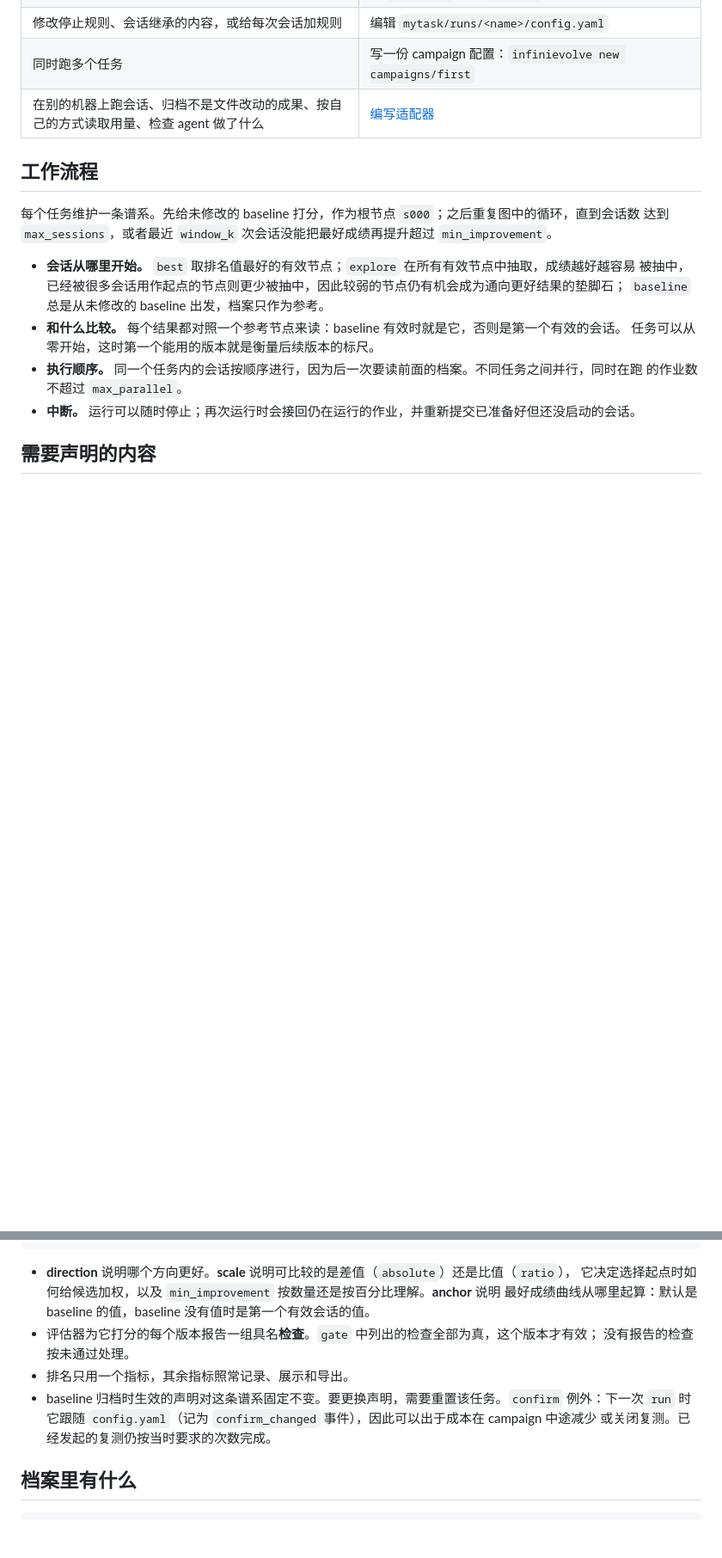
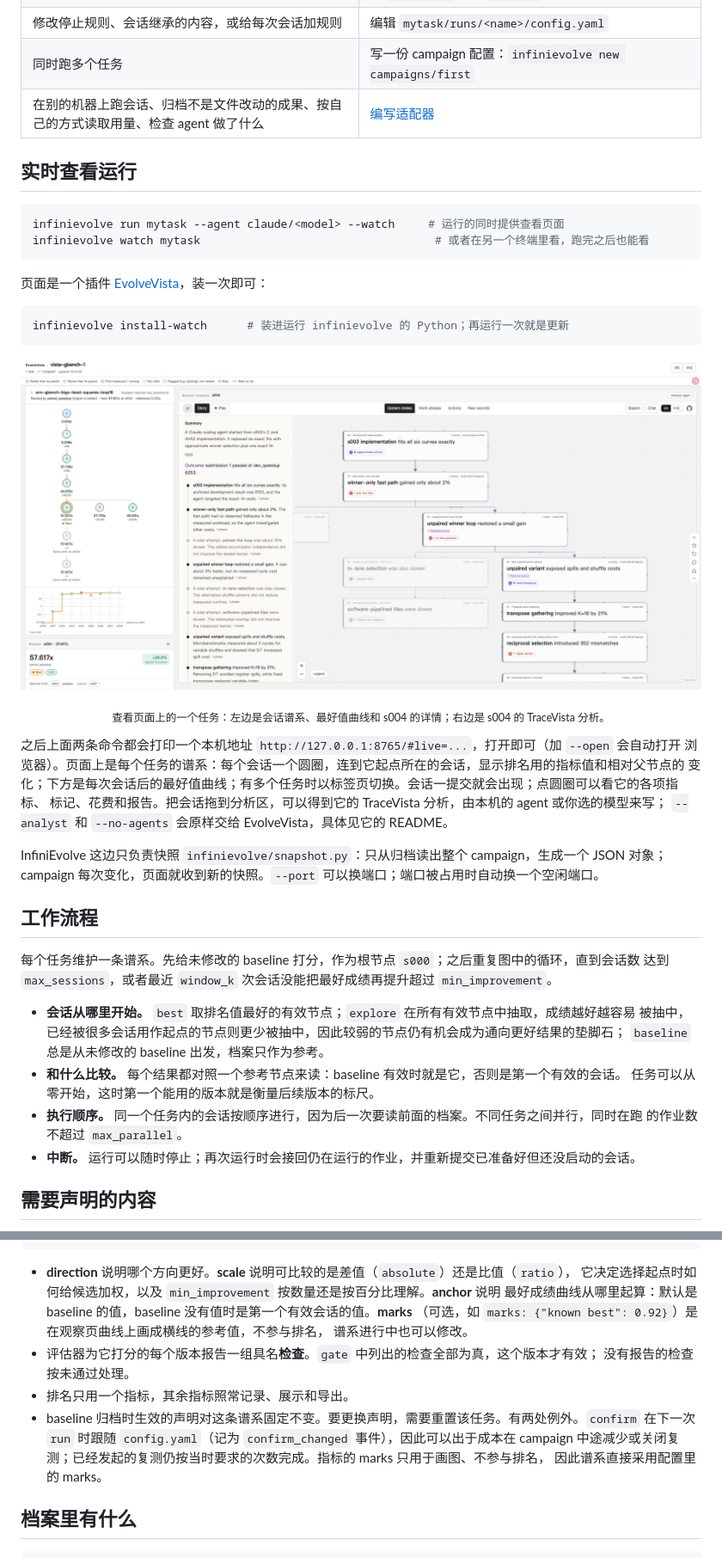
Before and after one commit to InfiniEvolve/InfiniEvolve, a Markdown page: README.zh-CN.md, 2 parts joined by grey strips. Shown at 86% size. Rendered like a GitHub page; pictures changed too: docs/images/evolvevista.png (added); blank space fills up the shorter version.

````diff
--- a/README.zh-CN.md
+++ b/README.zh-CN.md
@@ -93,6 +93,33 @@ infinievolve report mytask --task mytask
 | 同时跑多个任务 | 写一份 campaign 配置：`infinievolve new campaigns/first` |
 | 在别的机器上跑会话、归档不是文件改动的成果、按自己的方式读取用量、检查 agent 做了什么 | [编写适配器](docs/writing-an-adapter.zh-CN.md) |
 
+## 实时查看运行
+
+```sh
+infinievolve run mytask --agent claude/<model> --watch     # 运行的同时提供查看页面
+infinievolve watch mytask                                   # 或者在另一个终端里看，跑完之后也能看
+```
+
+页面是一个插件 [EvolveVista](https://github.com/InfiniEvolve/EvolveVista)，装一次即可：
+
+```sh
+infinievolve install-watch      # 装进运行 infinievolve 的 Python；再运行一次就是更新
+```
+
+<p align="center">
+  <img src="docs/images/evolvevista.png" alt="查看页面：左边是一个任务的谱系、最好值曲线和一个会话的详情，右边是这个会话的 TraceVista 分析" width="100%">
+</p>
+<p align="center"><sub>查看页面上的一个任务：左边是会话谱系、最好值曲线和 s004 的详情；右边是 s004 的 TraceVista 分析。</sub></p>
+
+之后上面两条命令都会打印一个本机地址 `http://127.0.0.1:8765/#live=...`，打开即可（加 `--open` 会自动打开
+浏览器）。页面上是每个任务的谱系：每个会话一个圆圈，连到它起点所在的会话，显示排名用的指标值和相对父节点的
+变化；下方是每次会话后的最好值曲线；有多个任务时以标签页切换。会话一提交就会出现；点圆圈可以看它的各项指标、
+标记、花费和报告。把会话拖到分析区，可以得到它的 TraceVista 分析，由本机的 agent 或你选的模型来写；
+`--analyst` 和 `--no-agents` 会原样交给 EvolveVista，具体见它的 README。
+
+InfiniEvolve 这边只负责快照 `infinievolve/snapshot.py`：只从归档读出整个 campaign，生成一个 JSON 对象；campaign
+每次变化，页面就收到新的快照。`--port` 可以换端口；端口被占用时自动换一个空闲端口。
+
 ## 工作流程
 
 每个任务维护一条谱系。先给未修改的 baseline 打分，作为根节点 `s000`；之后重复图中的循环，直到会话数
@@ -125,13 +152,16 @@ artifact: patch                   # 会话成果以什么形式归档
 
 - **direction** 说明哪个方向更好。**scale** 说明可比较的是差值（`absolute`）还是比值（`ratio`），
   它决定选择起点时如何给候选加权，以及 `min_improvement` 按数量还是按百分比理解。**anchor** 说明
-  最好成绩曲线从哪里起算：默认是 baseline 的值，baseline 没有值时是第一个有效会话的值。
+  最好成绩曲线从哪里起算：默认是 baseline 的值，baseline 没有值时是第一个有效会话的值。**marks**
+  （可选，如 `marks: {"known best": 0.92}`）是在观察页曲线上画成横线的参考值，不参与排名，
+  谱系进行中也可以修改。
 - 评估器为它打分的每个版本报告一组具名**检查**。`gate` 中列出的检查全部为真，这个版本才有效；
   没有报告的检查按未通过处理。
 - 排名只用一个指标，其余指标照常记录、展示和导出。
-- baseline 归档时生效的声明对这条谱系固定不变。要更换声明，需要重置该任务。`confirm` 例外：下一次
-  `run` 时它跟随 `config.yaml`（记为 `confirm_changed` 事件），因此可以出于成本在 campaign 中途减少
-  或关闭复测。已经发起的复测仍按当时要求的次数完成。
+- baseline 归档时生效的声明对这条谱系固定不变。要更换声明，需要重置该任务。有两处例外。`confirm`
+  在下一次 `run` 时跟随 `config.yaml`（记为 `confirm_changed` 事件），因此可以出于成本在 campaign
+  中途减少或关闭复测；已经发起的复测仍按当时要求的次数完成。指标的 marks 只用于画图、不参与排名，
+  因此谱系直接采用配置里的 marks。
 
 ## 档案里有什么
 
````
Also changed, not shown: other parts of README.zh-CN.md (+3 -2 lines), README.md (+40 -6 lines), 11 other files.
